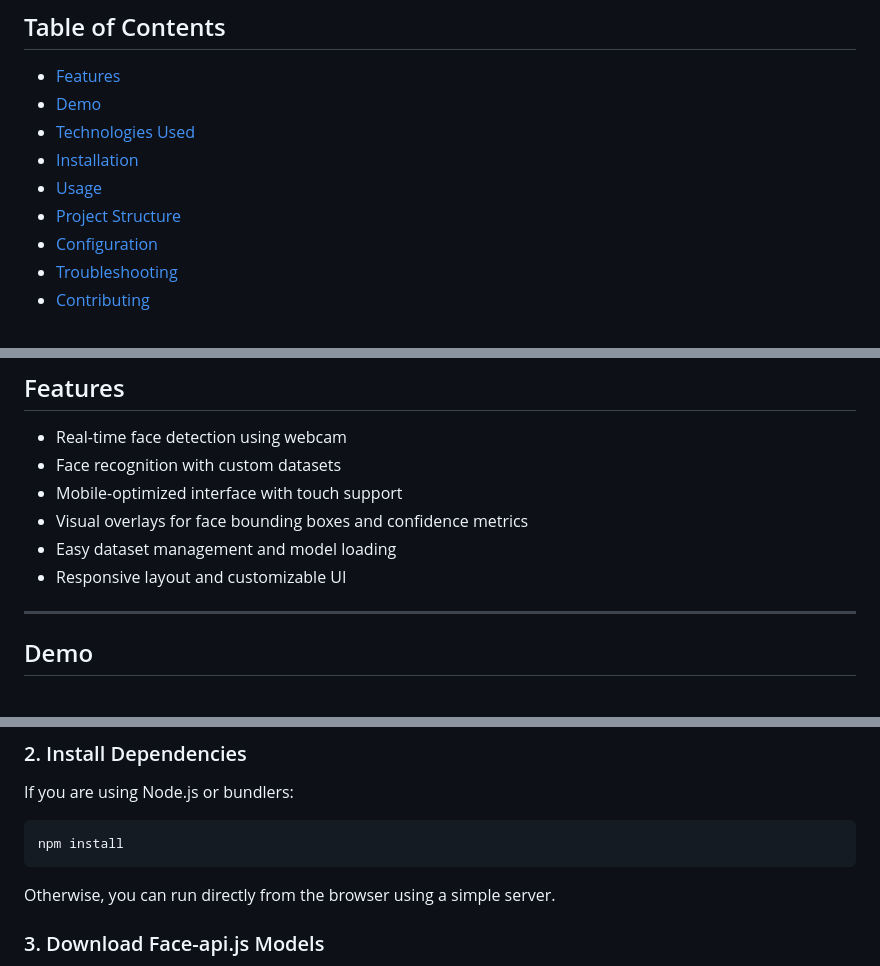
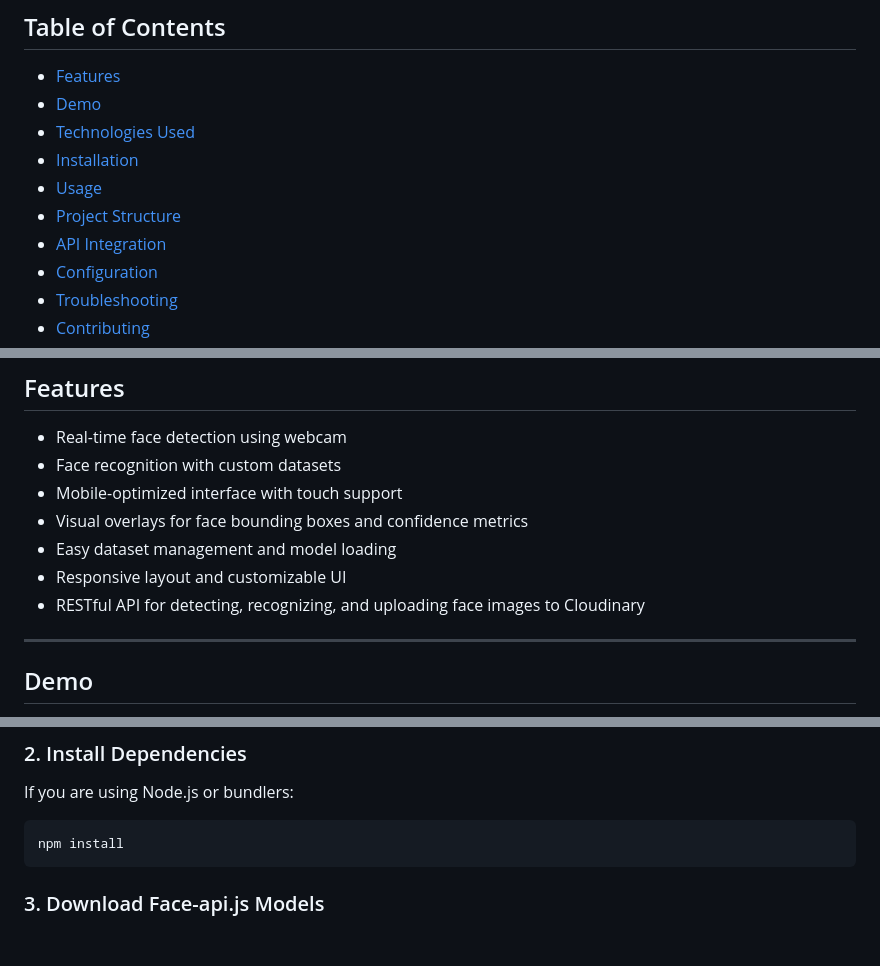
Before and after one commit to youssef-elmelegy/FaceGuard, a Markdown page: README.md, 3 parts joined by grey strips. Rendered like a GitHub page; blank space fills up the shorter version.

````diff
--- a/README.md
+++ b/README.md
@@ -12,6 +12,7 @@
 - [Installation](#installation)
 - [Usage](#usage)
 - [Project Structure](#project-structure)
+- [API Integration](#api-integration)
 - [Configuration](#configuration)
 - [Troubleshooting](#troubleshooting)
 - [Contributing](#contributing)
@@ -28,6 +29,7 @@
 - Visual overlays for face bounding boxes and confidence metrics
 - Easy dataset management and model loading
 - Responsive layout and customizable UI
+- RESTful API for detecting, recognizing, and uploading face images to Cloudinary
 
 ---
 
@@ -64,8 +68,6 @@ If you are using Node.js or bundlers:
 ```bash
 npm install
 ```
-
-Otherwise, you can run directly from the browser using a simple server.
 
 ### 3. Download Face-api.js Models
 
````
Also changed, not shown: other parts of README.md (+46 -8 lines).
